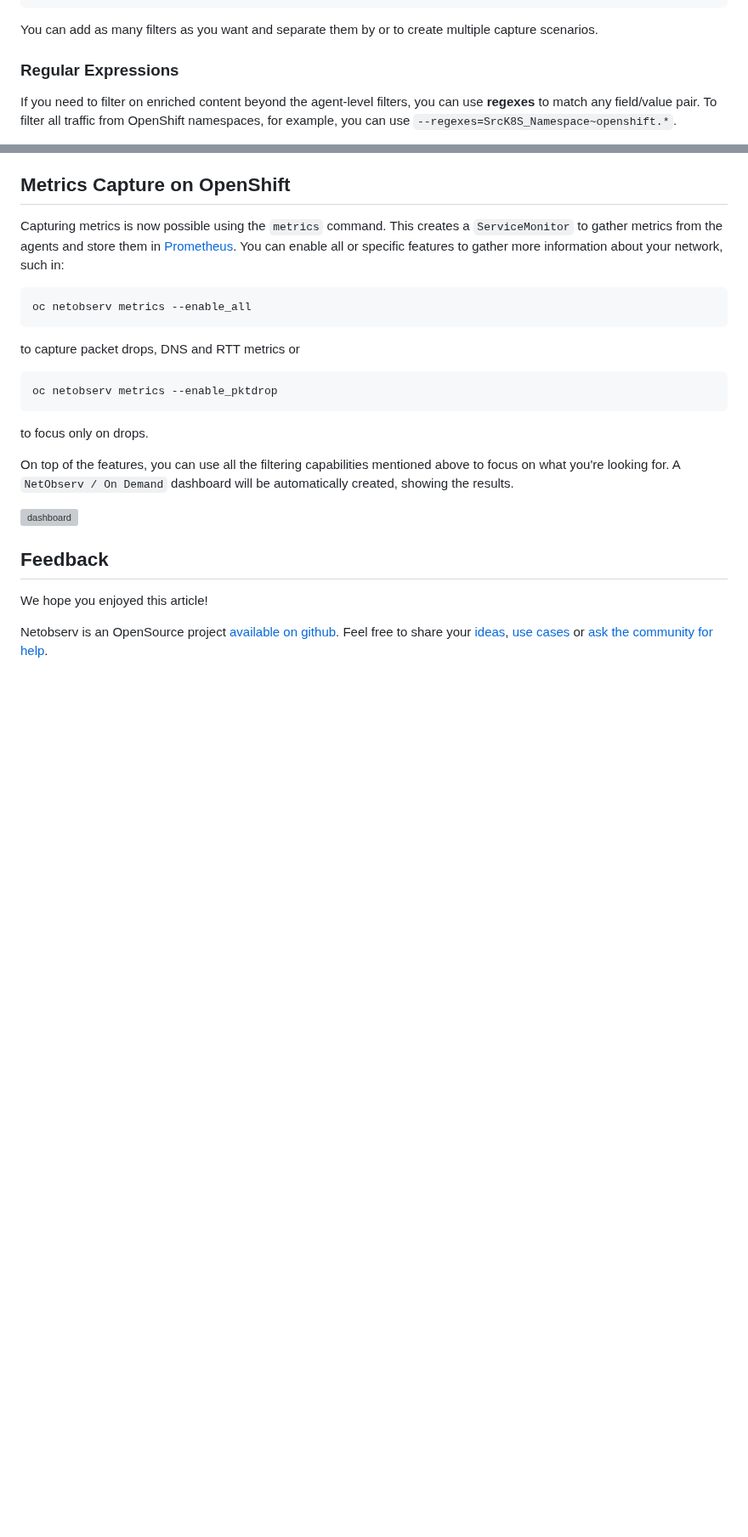
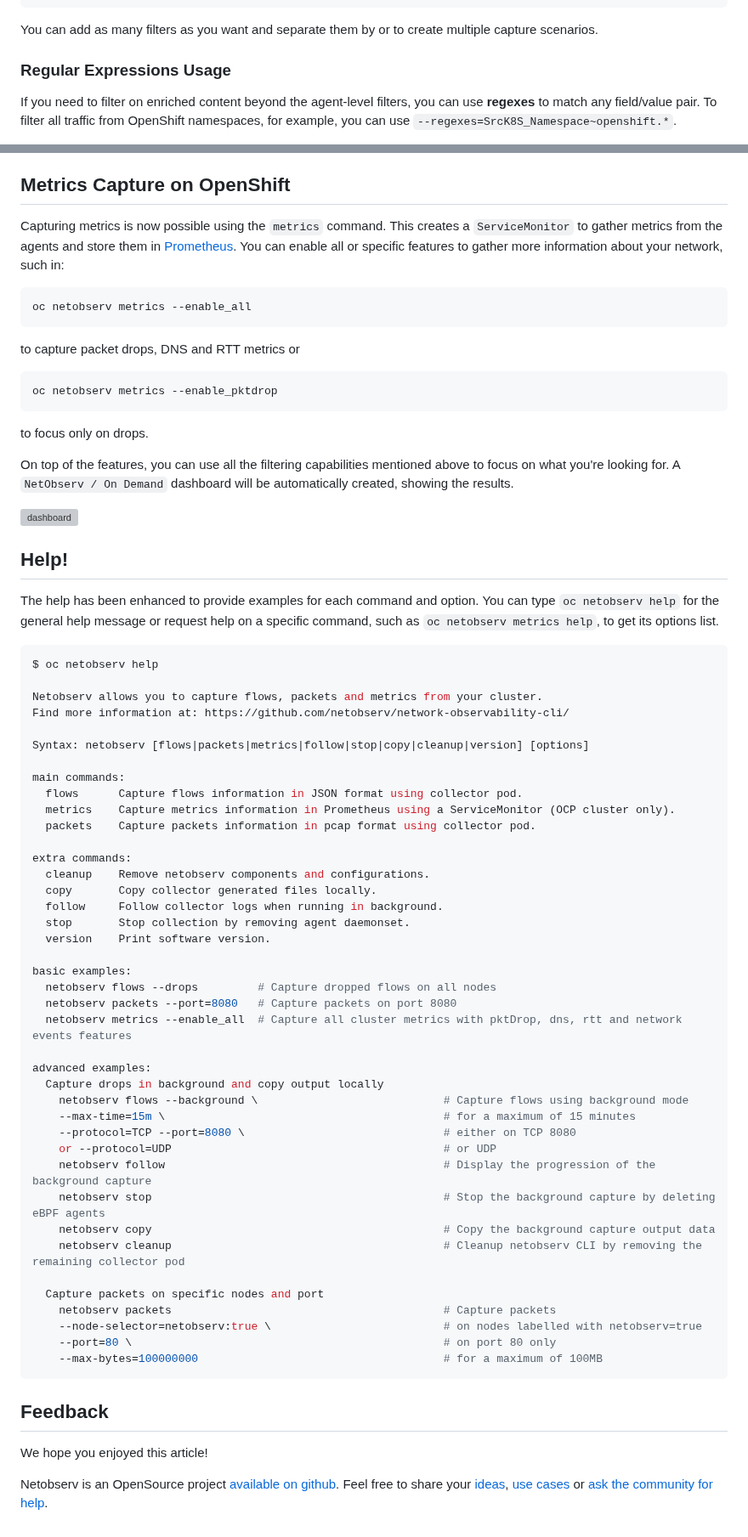
Before and after one commit to netobserv/netobserv.github.io, a Markdown page: content/posts/2025-01-23-cli_whats_new_1.8.md, 2 parts joined by grey strips. Shown at 85% size. Drawn GitHub-style; blank space fills up the shorter version; grey boxes are pictures that could not be loaded.

Commit message:
add help and polishing

````diff
--- a/content/posts/2025-01-23-cli_whats_new_1.8.md
+++ b/content/posts/2025-01-23-cli_whats_new_1.8.md
@@ -48,7 +58,7 @@ or --protocol=UDP                 # or UDP
 
 You can add as many filters as you want and separate them by or to create multiple capture scenarios.
 
-### Regular Expressions
+### Regular Expressions Usage
 If you need to filter on enriched content beyond the agent-level filters, you can use **regexes** to match any field/value pair. To filter all traffic from OpenShift namespaces, for example, you can use `--regexes=SrcK8S_Namespace~openshift.*`.
 
 Regexes are comma-separated, so you can use multiple at once, such as `--regexes=SrcK8S_Namespace~my-ns,SrcK8S_Name~my-app`. Refer to the [flows format](https://github.com/netobserv/network-observability-operator/blob/main/docs/flows-format.adoc) to see the possible fields.
@@ -71,6 +81,53 @@ On top of the features, you can use all the filtering capabilities mentioned abo
 
 ![dashboard]({page.image('cli-whats-new-1-8/dashboard.png')})
 
+## Help!
+
+The help has been enhanced to provide examples for each command and option. You can type `oc netobserv help` for the general help message or request help on a specific command, such as `oc netobserv metrics help`, to get its options list.
+
+```sh
+$ oc netobserv help
+
+Netobserv allows you to capture flows, packets and metrics from your cluster.
+Find more information at: https://github.com/netobserv/network-observability-cli/
+
+Syntax: netobserv [flows|packets|metrics|follow|stop|copy|cleanup|version] [options]
+
+main commands:
+  flows      Capture flows information in JSON format using collector pod.
+  metrics    Capture metrics information in Prometheus using a ServiceMonitor (OCP cluster only).
+  packets    Capture packets information in pcap format using collector pod.
+
+extra commands:
+  cleanup    Remove netobserv components and configurations.
+  copy       Copy collector generated files locally.
+  follow     Follow collector logs when running in background.
+  stop       Stop collection by removing agent daemonset.
+  version    Print software version.
+
+basic examples:
+  netobserv flows --drops         # Capture dropped flows on all nodes
+  netobserv packets --port=8080   # Capture packets on port 8080
+  netobserv metrics --enable_all  # Capture all cluster metrics with pktDrop, dns, rtt and network events features
+
+advanced examples:
+  Capture drops in background and copy output locally
+    netobserv flows --background \                            # Capture flows using background mode
+    --max-time=15m \                                          # for a maximum of 15 minutes
+    --protocol=TCP --port=8080 \                              # either on TCP 8080
+    or --protocol=UDP                                         # or UDP
+    netobserv follow                                          # Display the progression of the background capture
+    netobserv stop                                            # Stop the background capture by deleting eBPF agents
+    netobserv copy                                            # Copy the background capture output data
+    netobserv cleanup                                         # Cleanup netobserv CLI by removing the remaining collector pod
+
+  Capture packets on specific nodes and port
+    netobserv packets                                         # Capture packets
+    --node-selector=netobserv:true \                          # on nodes labelled with netobserv=true
+    --port=80 \                                               # on port 80 only
+    --max-bytes=100000000                                     # for a maximum of 100MB
+```
+
 ## Feedback
 We hope you enjoyed this article!
 
````
Also changed, not shown: other parts of content/posts/2025-01-23-cli_whats_new_1.8.md (+17 -7 lines).
